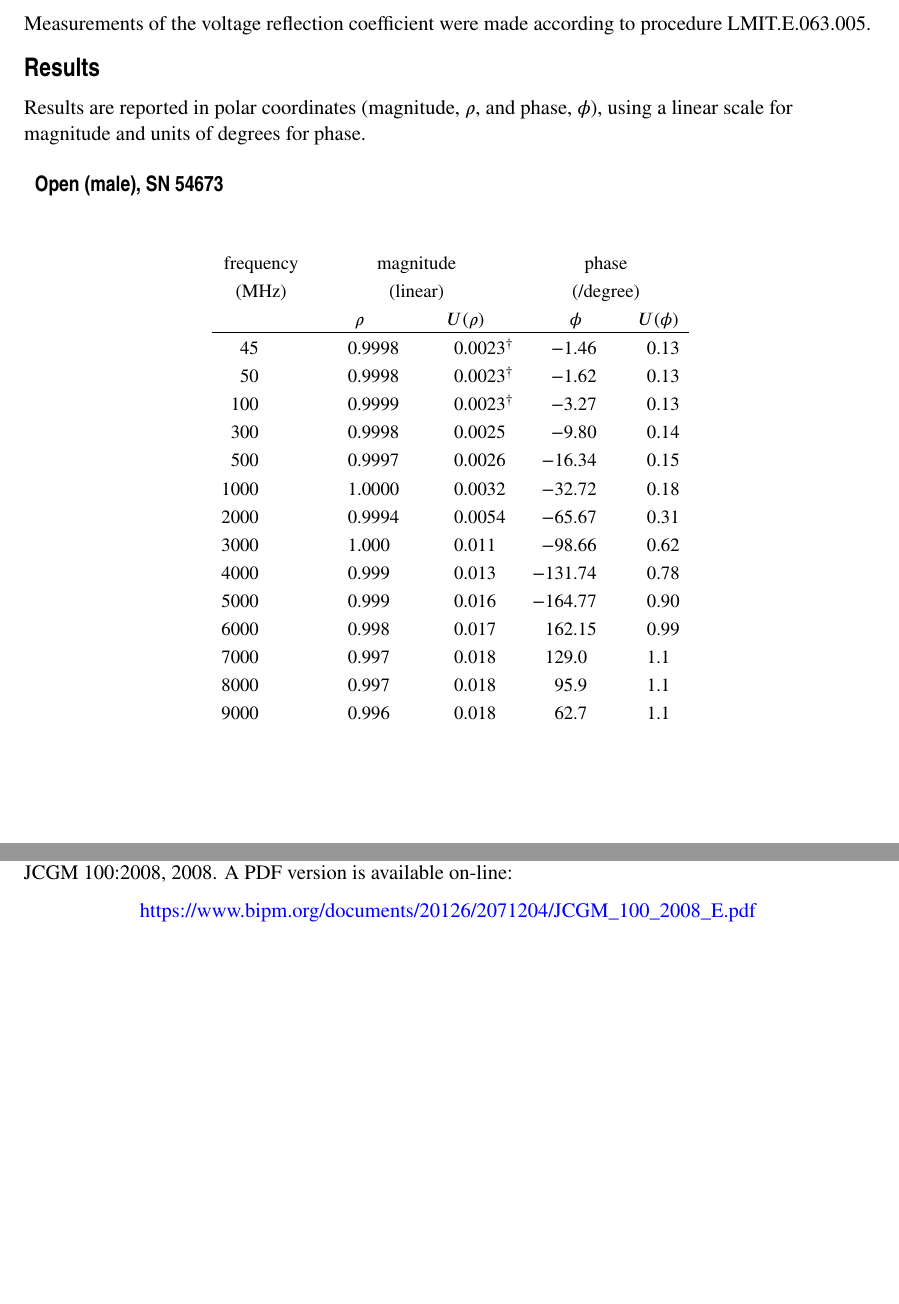
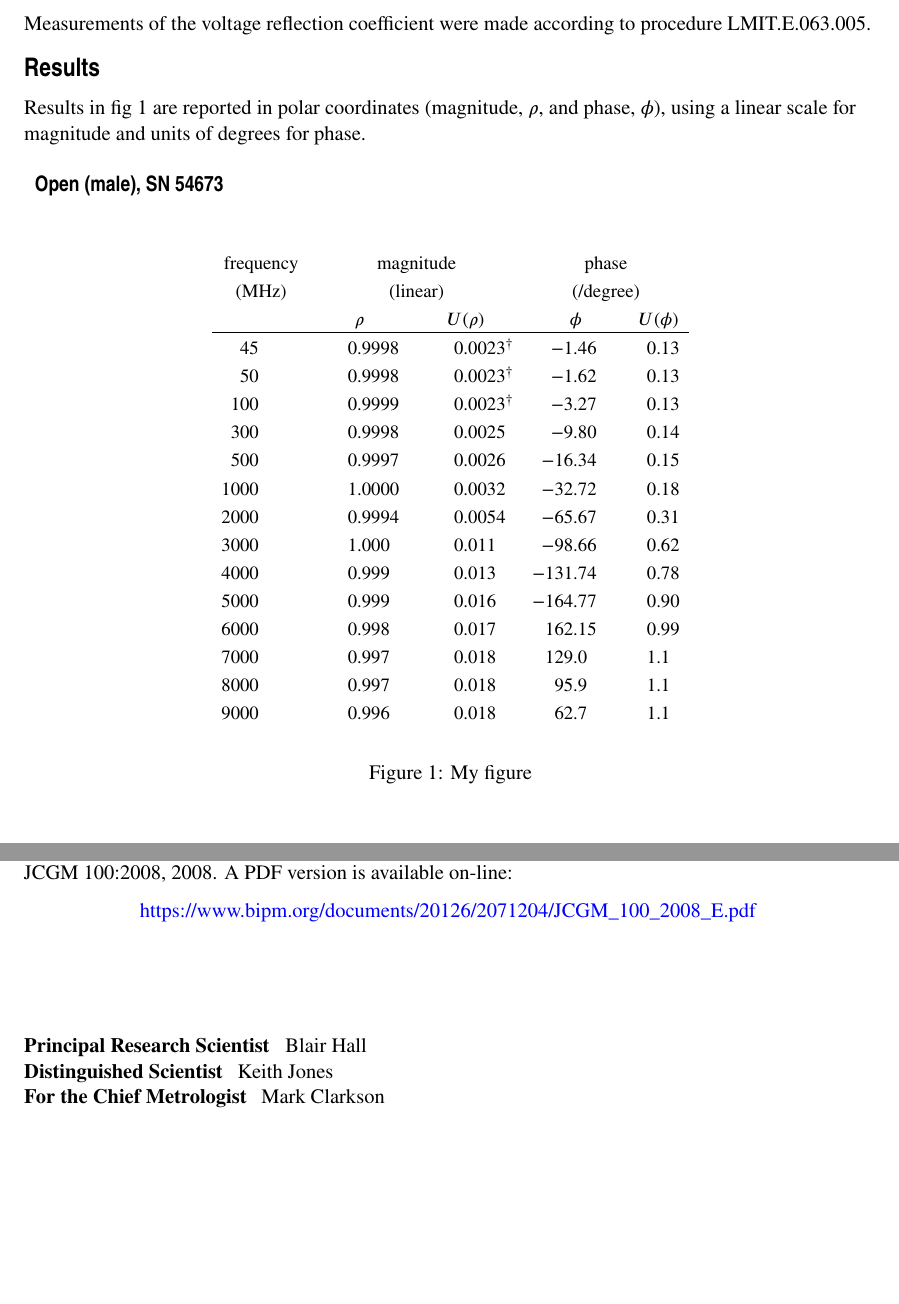
Before and after one commit to apmp-dxfg/pdfa3-documents, a LaTeX document (minimal-report/ex_body.tex): two parts of pages 1 and 2 of 2, joined at a grey line, cut so that both start at the same text, the shorter picture padded with empty space. Compiled offline with pdfLaTeX.

Commit message:
Experimenting with signatures, etc

```diff
--- a/minimal-report/ex_body.tex
+++ b/minimal-report/ex_body.tex
@@ -24,6 +24,12 @@
 \usepackage{upgreek}
 \usepackage{amsmath}
 \usepackage{siunitx}
+
+%% To make captions without using LaFeX figure or table environments
+\usepackage{capt-of}
+
+%% For including images
+\usepackage{graphicx}
 
 %% Define variables for the report title and number
 \usepackage{xspace}
@@ -133,6 +139,67 @@ A PDF version is available on-line:
 \titlespacing*{\subsubsection}
     {0pt}{\parskip}{0.1\baselineskip}
 
+%% For signature images
+\newcommand{\signatureA}[1]{
+    \renewcommand{\signatureA}{
+    \includegraphics{#1}
+    }
+}
+\newcommand{\signatureB}[1]{
+    \renewcommand{\signatureB}{
+    \includegraphics{#1}
+    }
+}
+
+\newcommand{\signatureAName}[1]{\renewcommand{\signatureAName}{#1}}
+\newcommand{\signatureBName}[1]{\renewcommand{\signatureBName}{#1}}
+
+\newcommand{\signatureARole}[1]{\renewcommand{\signatureARole}{#1}}
+\newcommand{\signatureBRole}[1]{\renewcommand{\signatureBRole}{#1}}
+
+\newcommand{\chiefMetrologistName}[1]{
+	\renewcommand{\chiefMetrologistName}{#1}
+	\newcommand{\chiefMetrologistRole}{Chief Metrologist}
+}
+
+\newcommand{\chiefMetrologistDelegate}[1]{
+	\renewcommand{\chiefMetrologistName}{#1}
+	\newcommand{\chiefMetrologistRole}{For the Chief Metrologist}
+}
+
+
+%\newcommand{\signaturesABImages}{%
+%    \vspace*{4\baselineskip}
+%	\begin{center}
+%		\begin{minipage}{\textwidth}
+%			\begin{tabbing}
+%				\hspace{5.5cm}  \= \hspace{5.5cm}  \=  \\
+%
+%			    \signatureA \> \signatureB \\
+%
+%				\rule{4cm}{.1pt}
+%					\> \rule{4cm}{.1pt}
+%						\> \rule{4cm}{.1pt} \\
+%
+%				\signatureAName \> \signatureBName \> \chiefMetrologistName \\
+%				\signatureARole \> \signatureBRole \> \chiefMetrologistRole
+%			\end{tabbing}
+%		\end{minipage}
+%	\end{center}
+%}
+%
+\newcommand{\signaturesAB}{%
+    \vspace*{4\baselineskip}
+	\begin{center}
+		\begin{minipage}{\textwidth}
+		\begin{description}
+		    \item[\signatureARole\;] \signatureAName
+		    \item[\signatureBRole\:] \signatureBName
+		    \item[\chiefMetrologistRole\:] \chiefMetrologistName
+		\end{description}
+		\end{minipage}
+	\end{center}
+}
 
 %% These details could also come after \begin{document}
 \reportnumber{12345} % Usage example
@@ -166,7 +233,7 @@ Ambient temperature was maintained within $\SI{\pm 1}{\celsius}$ of $\SI{-123}{\
 Measurements of the voltage reflection coefficient were made according to procedure LMIT.E.063.005.
 
 \section{Results}
-Results are reported in polar coordinates (magnitude, $\rho$, and phase, $\phi$), using a linear scale for magnitude and units of degrees for phase.
+Results in fig~\ref{fig1} are reported in polar coordinates (magnitude, $\rho$, and phase, $\phi$), using a linear scale for magnitude and units of degrees for phase.
 
 % Although not used here, it is also possible to have a \subsubsection{}
 \subsection{Open (male), SN 54673}
@@ -221,6 +288,8 @@ Results are reported in polar coordinates (magnitude, $\rho$, and phase, $\phi$)
 
 		\end{array}
 	\]
+	\captionof{figure}{My figure}
+	\label{fig1}     % Must follow \captionof
 
 \end{singlespace}
 \end{center}
@@ -234,4 +303,14 @@ Some of the expanded uncertainty values reported fall outside LNI's current scop
 % A \paragraph is a lower heirarchy section. The 'heading' text will be in bold
 % and the 'body' text will follow on the same line.
 \paragraph{Note:} \referenceGUM	% Standard reference to the GUM
+
+%%\signatureA{./BH2.png}
+%%\signatureB{./KJ.png}
+\signatureAName{Blair Hall}
+\signatureBName{Keith Jones}
+\signatureARole{Principal Research Scientist}
+\signatureBRole{Distinguished Scientist}
+%\chiefMetrologist{}
+\chiefMetrologistDelegate{Mark Clarkson}
+\signaturesAB
 \end{document}
```
Also changed, not shown: minimal-report/ex_report.tex (+18 -3 lines).
